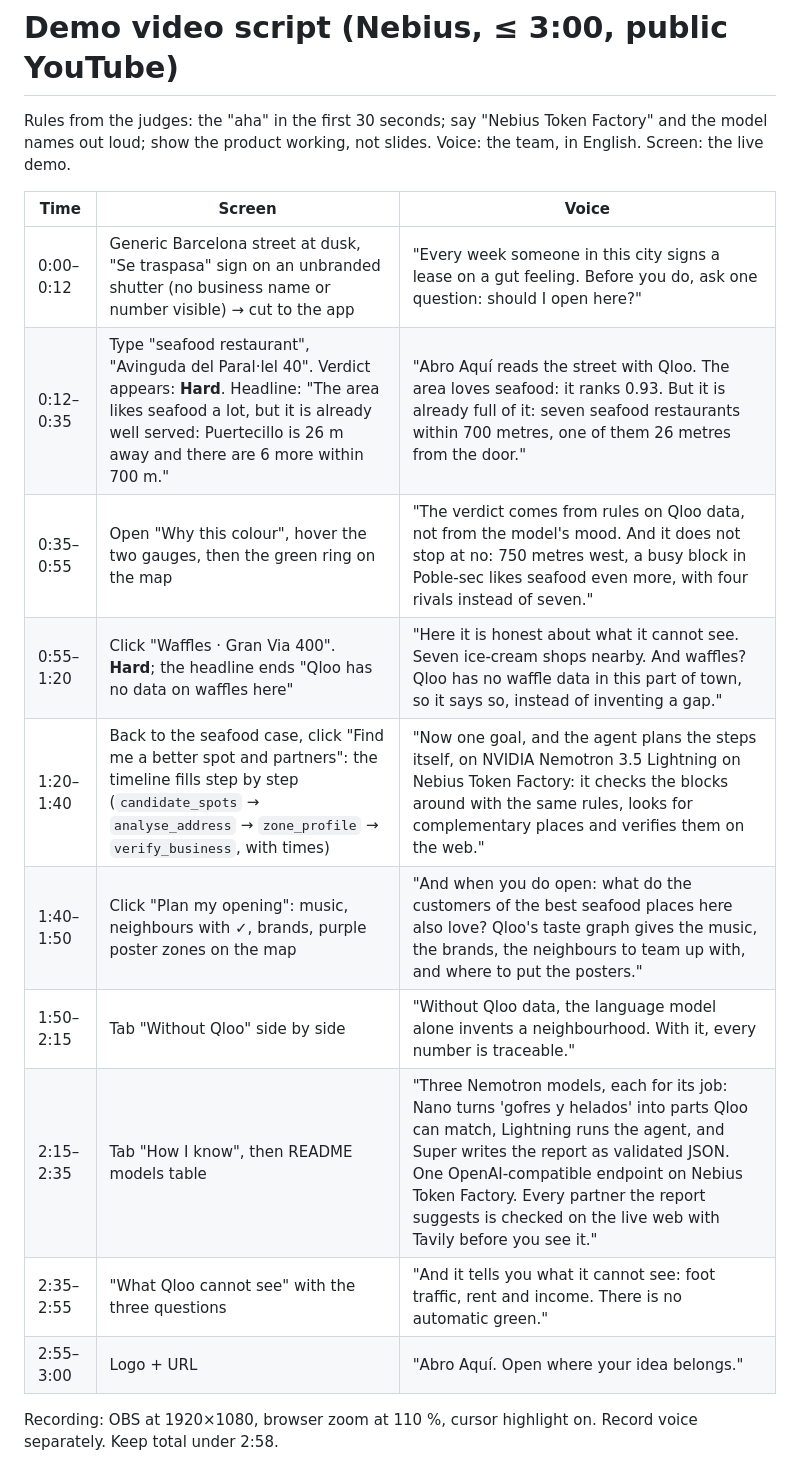
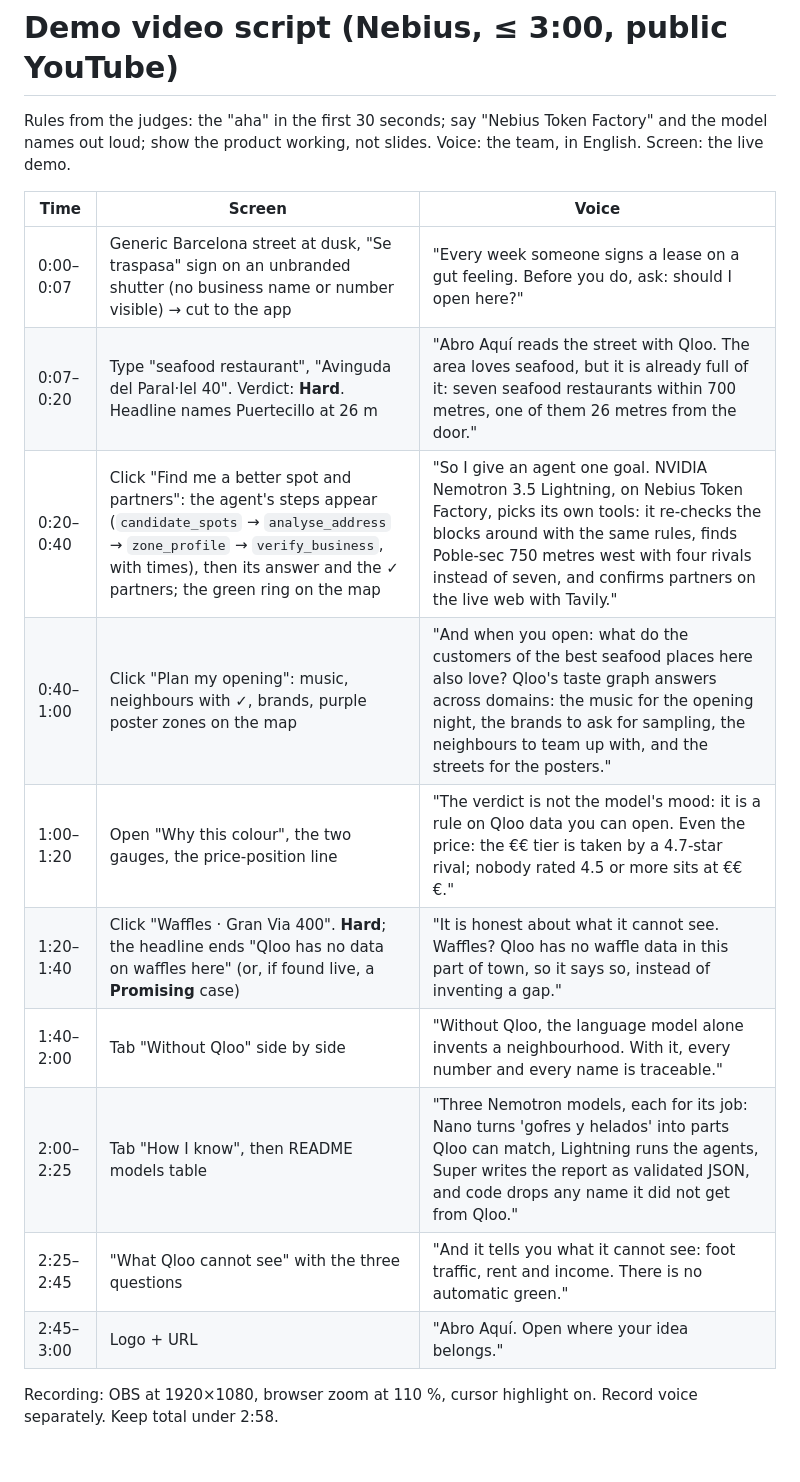
Before and after one commit to mktaisales-glitch/abro-aqui, a Markdown page: docs/VIDEO-SCRIPT.md, the part around the change. GitHub-like rendering.

Commit message:
Video script: the agent in the first 30 seconds, launch plan by 1:00
Co-Authored-By: Claude Opus 5.5 <noreply@anthropic.com>
Claude-Session: https://claude.ai/code/session_01UfKVrB12TDznLzEbkVzNWn

```diff
--- a/docs/VIDEO-SCRIPT.md
+++ b/docs/VIDEO-SCRIPT.md
@@ -4,15 +4,15 @@ Rules from the judges: the "aha" in the first 30 seconds; say "Nebius Token Fact
 
 | Time | Screen | Voice |
 | --- | --- | --- |
-| 0:00–0:12 | Generic Barcelona street at dusk, "Se traspasa" sign on an unbranded shutter (no business name or number visible) → cut to the app | "Every week someone in this city signs a lease on a gut feeling. Before you do, ask one question: should I open here?" |
-| 0:12–0:35 | Type "seafood restaurant", "Avinguda del Paral·lel 40". Verdict appears: **Hard**. Headline: "The area likes seafood a lot, but it is already well served: Puertecillo is 26 m away and there are 6 more within 700 m." | "Abro Aquí reads the street with Qloo. The area loves seafood: it ranks 0.93. But it is already full of it: seven seafood restaurants within 700 metres, one of them 26 metres from the door." |
-| 0:35–0:55 | Open "Why this colour", hover the two gauges, then the green ring on the map | "The verdict comes from rules on Qloo data, not from the model's mood. And it does not stop at no: 750 metres west, a busy block in Poble-sec likes seafood even more, with four rivals instead of seven." |
-| 0:55–1:20 | Click "Waffles · Gran Via 400". **Hard**; the headline ends "Qloo has no data on waffles here" | "Here it is honest about what it cannot see. Seven ice-cream shops nearby. And waffles? Qloo has no waffle data in this part of town, so it says so, instead of inventing a gap." |
-| 1:20–1:40 | Back to the seafood case, click "Find me a better spot and partners": the timeline fills step by step (`candidate_spots` → `analyse_address` → `zone_profile` → `verify_business`, with times) | "Now one goal, and the agent plans the steps itself, on NVIDIA Nemotron 3.5 Lightning on Nebius Token Factory: it checks the blocks around with the same rules, looks for complementary places and verifies them on the web." |
-| 1:40–1:50 | Click "Plan my opening": music, neighbours with ✓, brands, purple poster zones on the map | "And when you do open: what do the customers of the best seafood places here also love? Qloo's taste graph gives the music, the brands, the neighbours to team up with, and where to put the posters." |
-| 1:50–2:15 | Tab "Without Qloo" side by side | "Without Qloo data, the language model alone invents a neighbourhood. With it, every number is traceable." |
-| 2:15–2:35 | Tab "How I know", then README models table | "Three Nemotron models, each for its job: Nano turns 'gofres y helados' into parts Qloo can match, Lightning runs the agent, and Super writes the report as validated JSON. One OpenAI-compatible endpoint on Nebius Token Factory. Every partner the report suggests is checked on the live web with Tavily before you see it." |
-| 2:35–2:55 | "What Qloo cannot see" with the three questions | "And it tells you what it cannot see: foot traffic, rent and income. There is no automatic green." |
-| 2:55–3:00 | Logo + URL | "Abro Aquí. Open where your idea belongs." |
+| 0:00–0:07 | Generic Barcelona street at dusk, "Se traspasa" sign on an unbranded shutter (no business name or number visible) → cut to the app | "Every week someone signs a lease on a gut feeling. Before you do, ask: should I open here?" |
+| 0:07–0:20 | Type "seafood restaurant", "Avinguda del Paral·lel 40". Verdict: **Hard**. Headline names Puertecillo at 26 m | "Abro Aquí reads the street with Qloo. The area loves seafood, but it is already full of it: seven seafood restaurants within 700 metres, one of them 26 metres from the door." |
+| 0:20–0:40 | Click "Find me a better spot and partners": the agent's steps appear (`candidate_spots` → `analyse_address` → `zone_profile` → `verify_business`, with times), then its answer and the ✓ partners; the green ring on the map | "So I give an agent one goal. NVIDIA Nemotron 3.5 Lightning, on Nebius Token Factory, picks its own tools: it re-checks the blocks around with the same rules, finds Poble-sec 750 metres west with four rivals instead of seven, and confirms partners on the live web with Tavily." |
+| 0:40–1:00 | Click "Plan my opening": music, neighbours with ✓, brands, purple poster zones on the map | "And when you open: what do the customers of the best seafood places here also love? Qloo's taste graph answers across domains: the music for the opening night, the brands to ask for sampling, the neighbours to team up with, and the streets for the posters." |
+| 1:00–1:20 | Open "Why this colour", the two gauges, the price-position line | "The verdict is not the model's mood: it is a rule on Qloo data you can open. Even the price: the €€ tier is taken by a 4.7-star rival; nobody rated 4.5 or more sits at €€€." |
+| 1:20–1:40 | Click "Waffles · Gran Via 400". **Hard**; the headline ends "Qloo has no data on waffles here" (or, if found live, a **Promising** case) | "It is honest about what it cannot see. Waffles? Qloo has no waffle data in this part of town, so it says so, instead of inventing a gap." |
+| 1:40–2:00 | Tab "Without Qloo" side by side | "Without Qloo, the language model alone invents a neighbourhood. With it, every number and every name is traceable." |
+| 2:00–2:25 | Tab "How I know", then README models table | "Three Nemotron models, each for its job: Nano turns 'gofres y helados' into parts Qloo can match, Lightning runs the agents, Super writes the report as validated JSON, and code drops any name it did not get from Qloo." |
+| 2:25–2:45 | "What Qloo cannot see" with the three questions | "And it tells you what it cannot see: foot traffic, rent and income. There is no automatic green." |
+| 2:45–3:00 | Logo + URL | "Abro Aquí. Open where your idea belongs." |
 
 Recording: OBS at 1920×1080, browser zoom at 110 %, cursor highlight on. Record voice separately. Keep total under 2:58.
```
